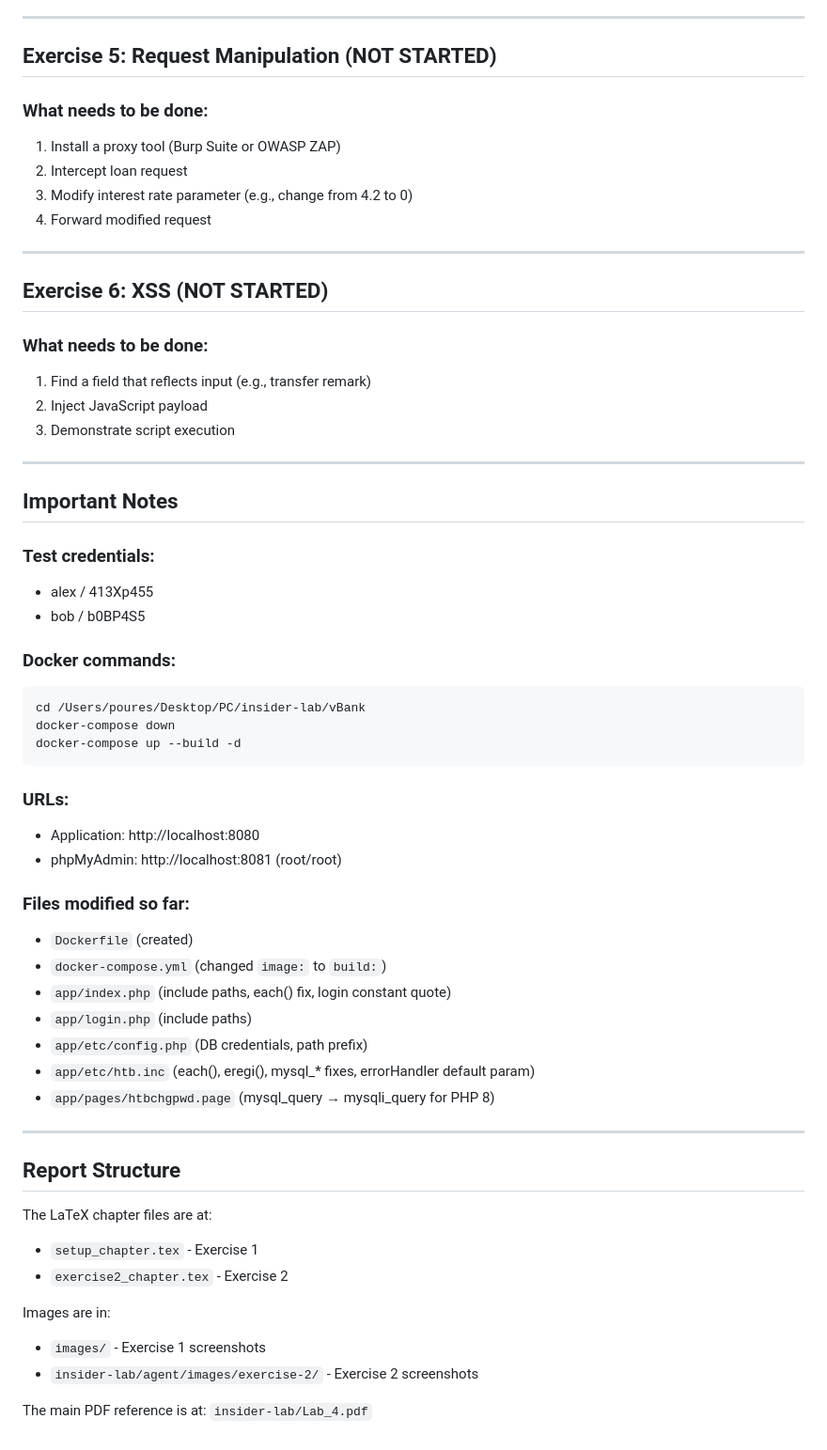
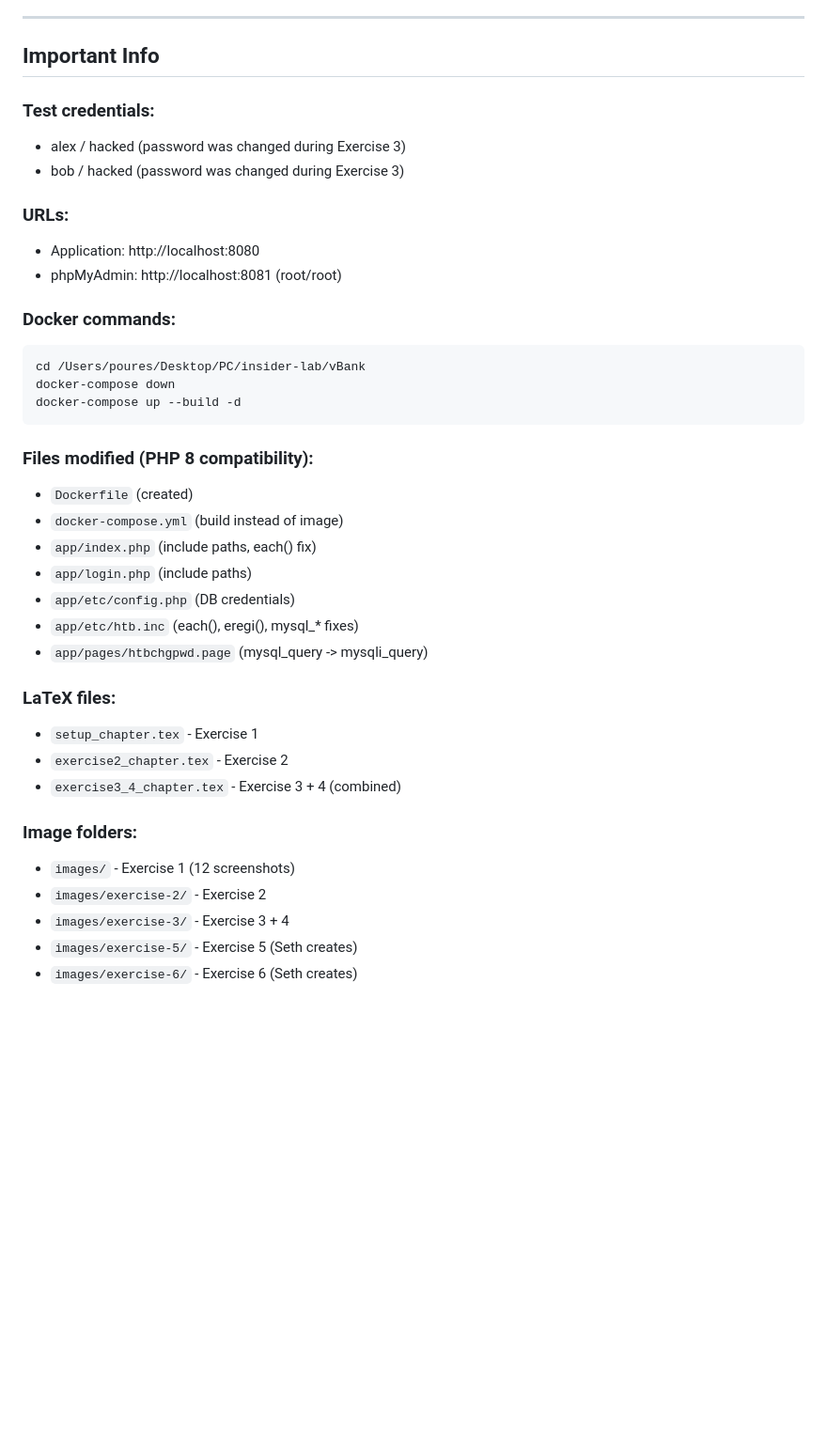
Before and after one commit to ghazal-pouresfandiyar/Web-Application-Vulnerabilities, a Markdown page: README_SETH.md, the part around one of its changes. Shown at 94% size. Drawn GitHub-style; blank space fills up the shorter version.

````diff
--- a/README_SETH.md
+++ b/README_SETH.md
@@ -140,30 +136,15 @@ This document summarizes what we've done, the challenges encountered, and what s
 
 ---
 
-## Exercise 5: Request Manipulation (NOT STARTED)
-
-### What needs to be done:
-1. Install a proxy tool (Burp Suite or OWASP ZAP)
-2. Intercept loan request
-3. Modify interest rate parameter (e.g., change from 4.2 to 0)
-4. Forward modified request
-
----
-
-## Exercise 6: XSS (NOT STARTED)
-
-### What needs to be done:
-1. Find a field that reflects input (e.g., transfer remark)
-2. Inject JavaScript payload
-3. Demonstrate script execution
-
----
-
-## Important Notes
+## Important Info
 
 ### Test credentials:
-- alex / 413Xp455
-- bob / b0BP4S5
+- alex / hacked (password was changed during Exercise 3)
+- bob / hacked (password was changed during Exercise 3)
+
+### URLs:
+- Application: http://localhost:8080
+- phpMyAdmin: http://localhost:8081 (root/root)
 
 ### Docker commands:
 ```bash
@@ -172,29 +153,23 @@ docker-compose down
 docker-compose up --build -d
 ```
 
-### URLs:
-- Application: http://localhost:8080
-- phpMyAdmin: http://localhost:8081 (root/root)
+### Files modified (PHP 8 compatibility):
+- `Dockerfile` (created)
+- `docker-compose.yml` (build instead of image)
+- `app/index.php` (include paths, each() fix)
+- `app/login.php` (include paths)
+- `app/etc/config.php` (DB credentials)
+- `app/etc/htb.inc` (each(), eregi(), mysql_* fixes)
+- `app/pages/htbchgpwd.page` (mysql_query -> mysqli_query)
 
-### Files modified so far:
-- `Dockerfile` (created)
-- `docker-compose.yml` (changed `image:` to `build:`)
-- `app/index.php` (include paths, each() fix, login constant quote)
-- `app/login.php` (include paths)
-- `app/etc/config.php` (DB credentials, path prefix)
-- `app/etc/htb.inc` (each(), eregi(), mysql_* fixes, errorHandler default param)
-- `app/pages/htbchgpwd.page` (mysql_query → mysqli_query for PHP 8)
-
----
-
-## Report Structure
-
-The LaTeX chapter files are at:
+### LaTeX files:
 - `setup_chapter.tex` - Exercise 1
 - `exercise2_chapter.tex` - Exercise 2
+- `exercise3_4_chapter.tex` - Exercise 3 + 4 (combined)
 
-Images are in:
-- `images/` - Exercise 1 screenshots
-- `insider-lab/agent/images/exercise-2/` - Exercise 2 screenshots
-
-The main PDF reference is at: `insider-lab/Lab_4.pdf`
+### Image folders:
+- `images/` - Exercise 1 (12 screenshots)
+- `images/exercise-2/` - Exercise 2
+- `images/exercise-3/` - Exercise 3 + 4
+- `images/exercise-5/` - Exercise 5 (Seth creates)
+- `images/exercise-6/` - Exercise 6 (Seth creates)
````
Also changed, not shown: other parts of README_SETH.md (+99 -103 lines).
